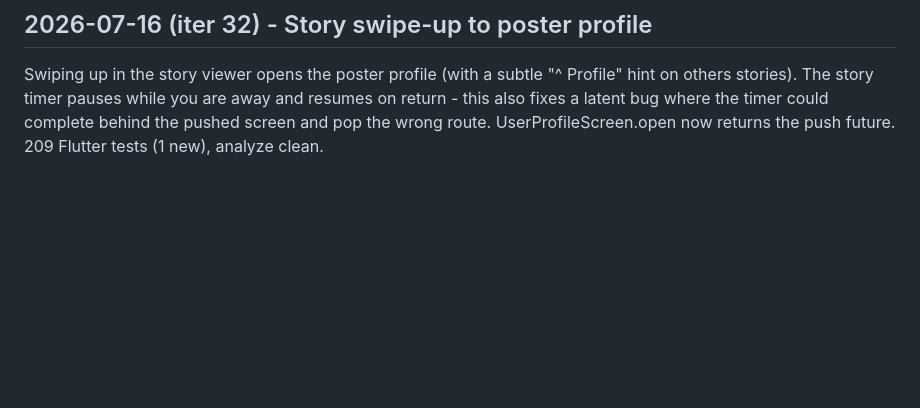
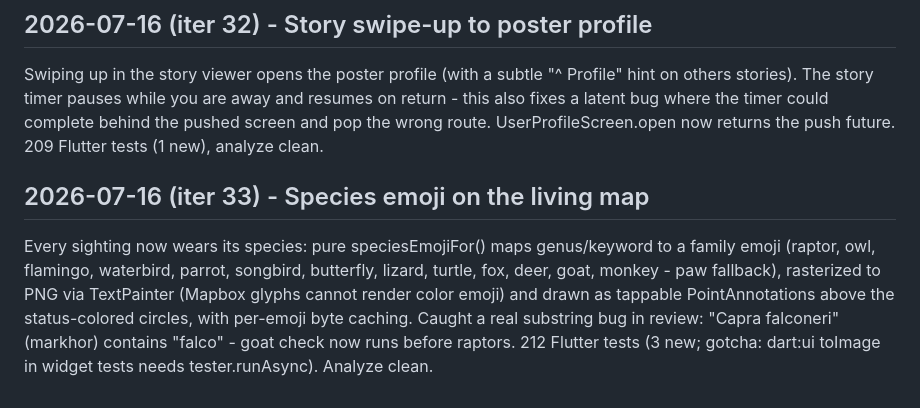
Before and after one commit to hammadshakeelai/PakimonGO, a Markdown page: docs/TASK_LOG.md, the part around the change. GitHub-like rendering; blank space fills up the shorter version.

Commit message:
docs: record iter 33 (species emoji map markers, V2)
Co-Authored-By: Claude Fable 5 <noreply@anthropic.com>
Claude-Session: https://claude.ai/code/session_01SiScMcBXdGeiNequeJFnZD

```diff
--- a/docs/TASK_LOG.md
+++ b/docs/TASK_LOG.md
@@ -2390,3 +2390,15 @@ are away and resumes on return - this also fixes a latent bug where
 the timer could complete behind the pushed screen and pop the wrong
 route. UserProfileScreen.open now returns the push future. 209 Flutter
 tests (1 new), analyze clean.
+
+## 2026-07-16 (iter 33) - Species emoji on the living map
+
+Every sighting now wears its species: pure speciesEmojiFor() maps
+genus/keyword to a family emoji (raptor, owl, flamingo, waterbird,
+parrot, songbird, butterfly, lizard, turtle, fox, deer, goat, monkey -
+paw fallback), rasterized to PNG via TextPainter (Mapbox glyphs cannot
+render color emoji) and drawn as tappable PointAnnotations above the
+status-colored circles, with per-emoji byte caching. Caught a real
+substring bug in review: "Capra falconeri" (markhor) contains "falco" -
+goat check now runs before raptors. 212 Flutter tests (3 new; gotcha:
+dart:ui toImage in widget tests needs tester.runAsync). Analyze clean.
```
